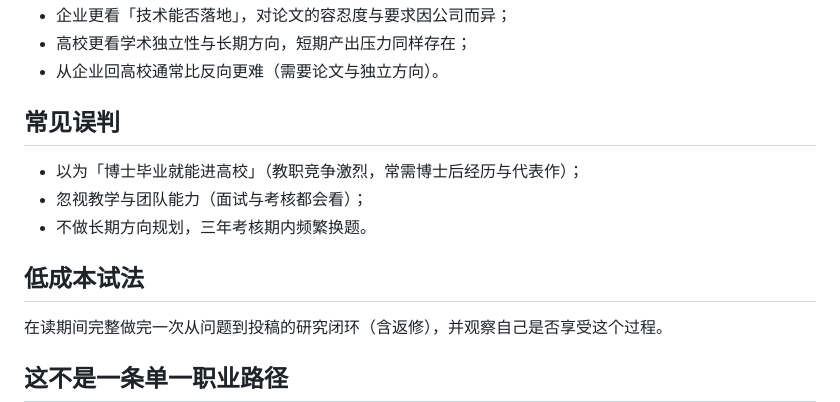
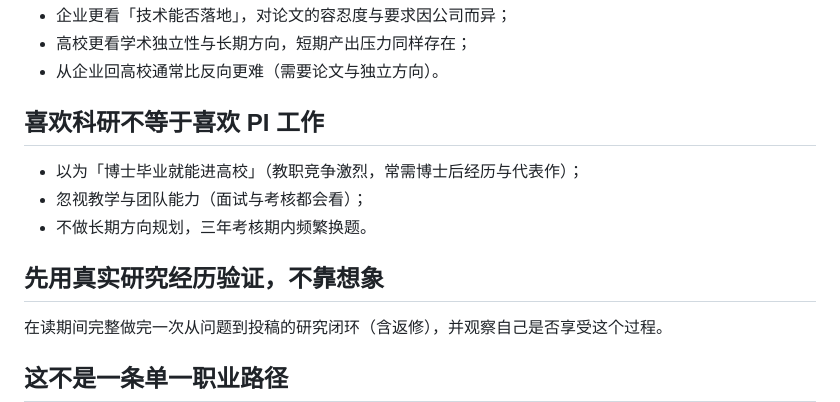
Before and after one commit to Sver0411/OpportunityHandbook, a Markdown page: docs/career-guides/研究员与高校教职.md, the part around the change. GitHub-like rendering.

Commit message:
docs(style): 去模板化研究员与高校教职职业指南

```diff
--- a/docs/career-guides/研究员与高校教职.md
+++ b/docs/career-guides/研究员与高校教职.md
@@ -44,13 +44,13 @@ last_verified: 2026-09-29
 - 高校更看学术独立性与长期方向，短期产出压力同样存在；
 - 从企业回高校通常比反向更难（需要论文与独立方向）。
 
-## 常见误判
+## 喜欢科研不等于喜欢 PI 工作
 
 - 以为「博士毕业就能进高校」（教职竞争激烈，常需博士后经历与代表作）；
 - 忽视教学与团队能力（面试与考核都会看）；
 - 不做长期方向规划，三年考核期内频繁换题。
 
-## 低成本试法
+## 先用真实研究经历验证，不靠想象
 
 在读期间完整做完一次从问题到投稿的研究闭环（含返修），并观察自己是否享受这个过程。
 
```
